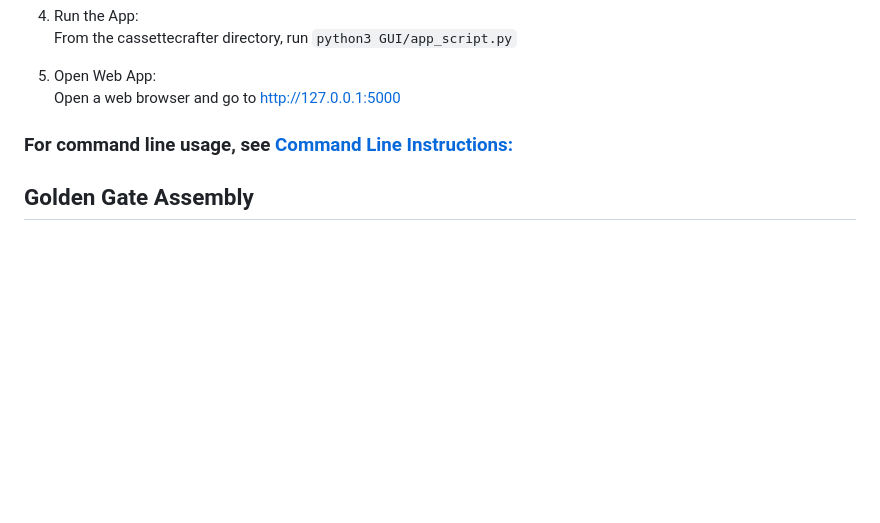
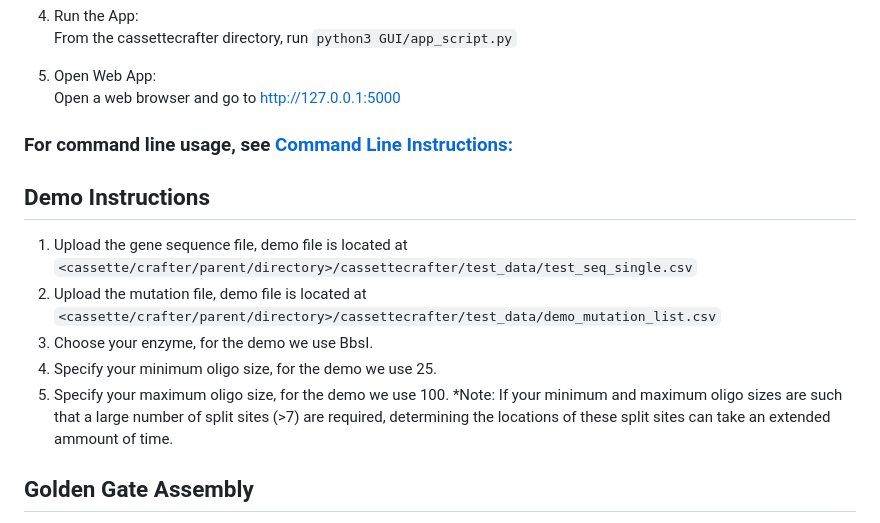
Before and after one commit to jennastanislaw/cassettecrafter, a Markdown page: README.md, the part around the change. GitHub-like rendering; blank space fills up the shorter version.

Commit message:
Update README.md with demo instructions

```diff
--- a/README.md
+++ b/README.md
@@ -56,6 +56,14 @@ For more information on cloning terminology and techniques, see [Traditional Clo
 
 ### For command line usage, see [Command Line Instructions:](./commandlineinstructions.md)
 
+## Demo Instructions
+1. Upload the gene sequence file, demo file is located at `<cassette/crafter/parent/directory>/cassettecrafter/test_data/test_seq_single.csv`
+2. Upload the mutation file, demo file is located at `<cassette/crafter/parent/directory>/cassettecrafter/test_data/demo_mutation_list.csv`
+3. Choose your enzyme, for the demo we use BbsI.
+4. Specify your minimum oligo size, for the demo we use 25.
+5. Specify your maximum oligo size, for the demo we use 100.
+   *Note: If your minimum and maximum oligo sizes are such that a large number of split sites (>7) are required, determining the locations of these split sites can take an extended ammount of time.
+
 ## Golden Gate Assembly
 
 Golden Gate assembly is a cloning technique used to do scar-less DNA sequence assembly using Type IIs restriction enzymes. These enzymes have cut sites outside of their recognition sequences, allowing for a final construct that does not contain enzyme recognition sites.
```
